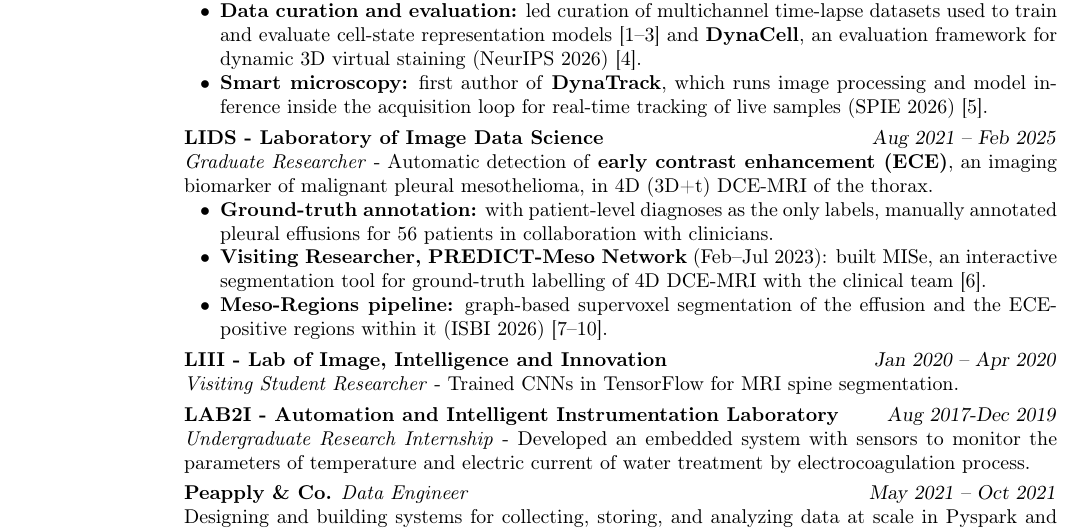
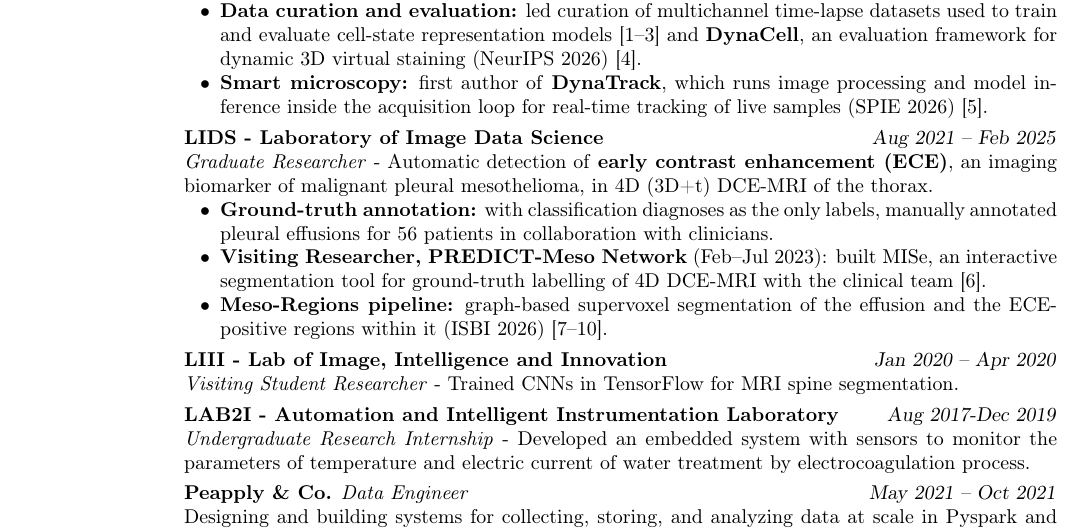
Before and after one commit to tayllatheodoro/tayllatheodoro, a LaTeX CV (main.tex): part of page 1 of 2, cut so that both start at the same text. Compiled offline with pdfLaTeX.

Commit message:
LIDS bullet: Taylla's wording ('classification diagnoses')

```diff
--- a/main.tex
+++ b/main.tex
@@ -44,7 +44,7 @@
        \textbf{\href{https://lids.ic.unicamp.br/people}{LIDS - Laboratory of Image Data Science}} \hfill \textsl{Aug 2021 -- Feb 2025}  \\
        \textit{Graduate Researcher} - Automatic detection of \textbf{early contrast enhancement (ECE)}, an imaging biomarker of malignant pleural mesothelioma, in 4D (3D+t) DCE-MRI of the thorax.
        \begin{list2}
-        \item \textbf{Ground-truth annotation:} with patient-level diagnoses as the only labels, manually annotated pleural effusions for 56 patients in collaboration with clinicians.
+        \item \textbf{Ground-truth annotation:} with classification diagnoses as the only labels, manually annotated pleural effusions for 56 patients in collaboration with clinicians.
         \item \textbf{Visiting Researcher, \href{https://www.predictmeso.com/members/}{PREDICT-Meso Network}} (Feb--Jul 2023): built MISe, an interactive segmentation tool for ground-truth labelling of 4D DCE-MRI with the clinical team~\cite{mise2023}.
         \item \textbf{Meso-Regions pipeline:} graph-based supervoxel segmentation of the effusion and the ECE-positive regions within it (ISBI 2026)~\cite{11515662, theodoro2025mesothelioma,9643120,ARMATO2024107832}.
        \end{list2}
```
Also changed, not shown: phd.tex (+1 -1 lines).
